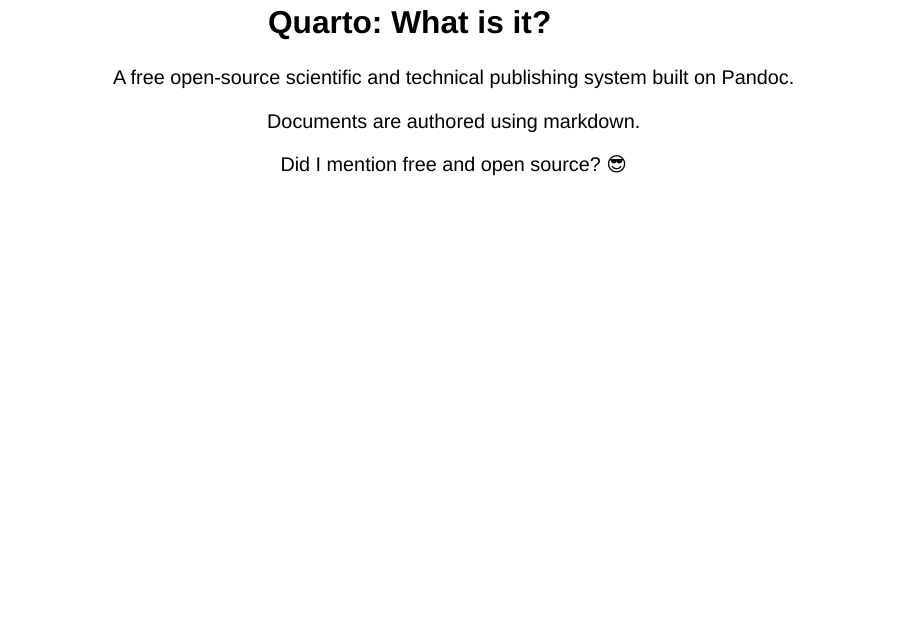
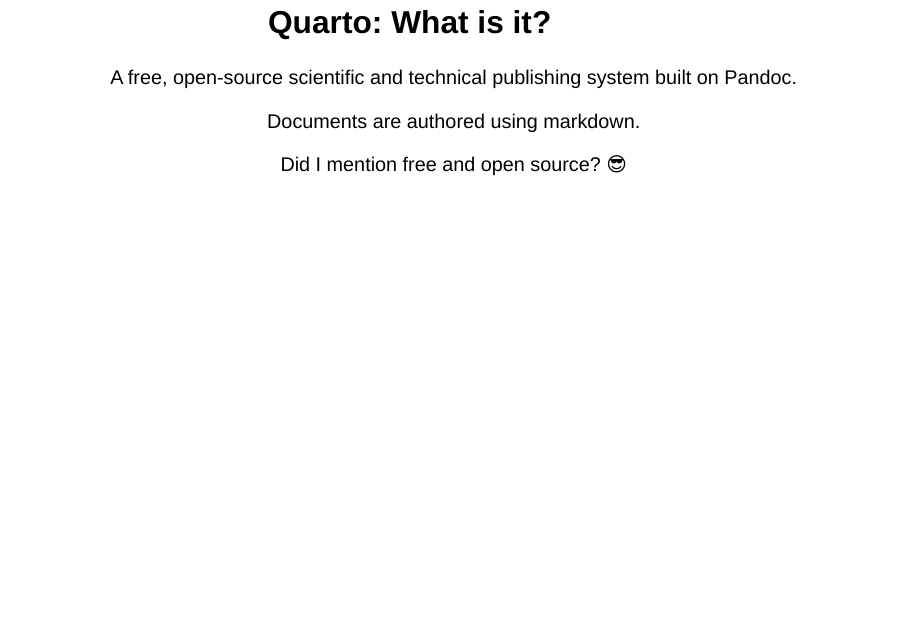
Before and after one commit to alwil/quarto-level-up-reproducibility, a Quarto document (index.qmd): page 3 of 37. Rendered offline with R 4.5, knitr and Pandoc in place of Quarto, with nearby package versions; drawn as Slidy slides in place of the format the file asks for; badge pictures from the web are left out.

Commit message:
minor change to slides

```diff
--- a/index.qmd
+++ b/index.qmd
@@ -40,7 +40,7 @@
 
 ## Quarto: What is it? {.center}
 
-A free open-source scientific and technical publishing system built on Pandoc.
+A free, open-source scientific and technical publishing system built on Pandoc.
 
 Documents are authored using markdown.
 
```
Also changed, not shown: index.html.
